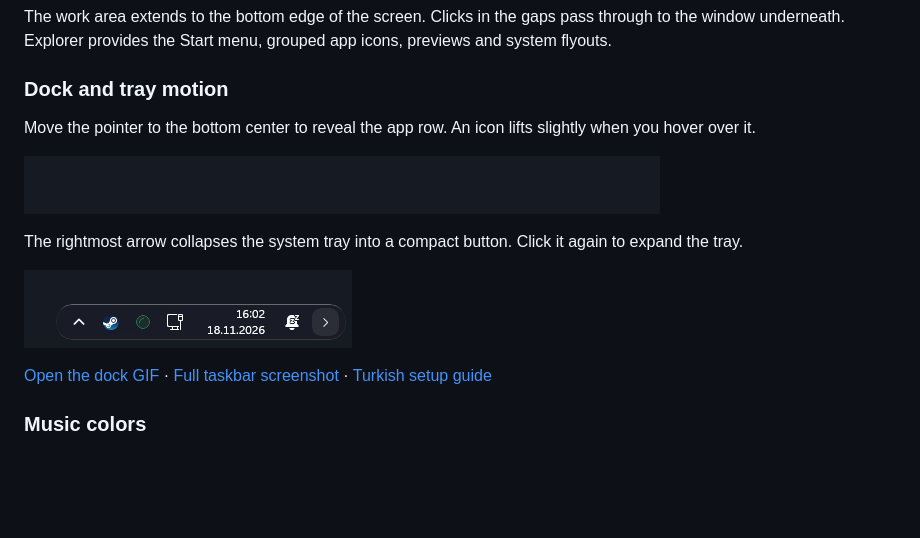
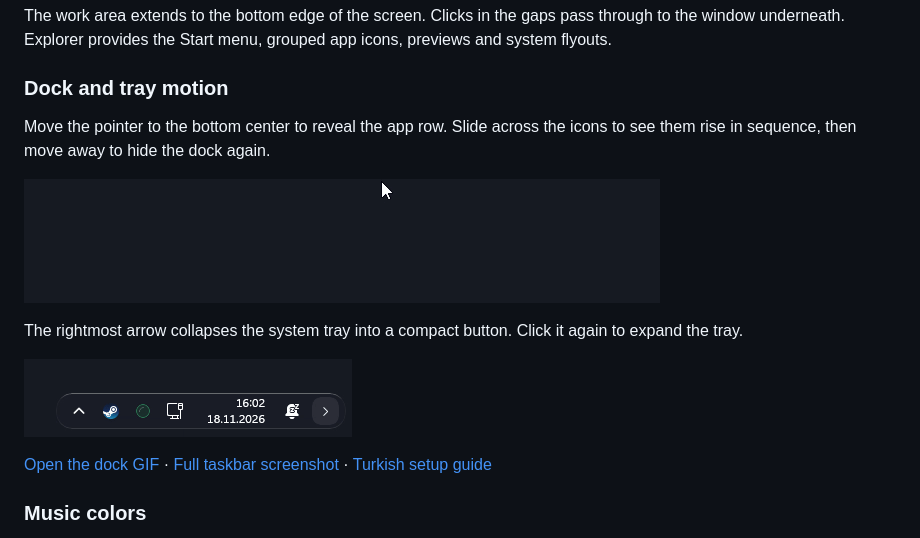
Before and after one commit to escompanystudio-base/DinamikAda, a Markdown page: README.md, the part around one of its changes. Rendered like a GitHub page; pictures changed too: docs/screenshots/explorer-dock-full-cycle.gif (added), docs/screenshots/explorer-dock-motion.gif (deleted); blank space fills up the shorter version.

Commit message:
docs: show the complete Explorer dock animation

```diff
--- a/README.md
+++ b/README.md
@@ -30,9 +30,9 @@ The work area extends to the bottom edge of the screen. Clicks in the gaps pass
 
 ### Dock and tray motion
 
-Move the pointer to the bottom center to reveal the app row. An icon lifts slightly when you hover over it.
+Move the pointer to the bottom center to reveal the app row. Slide across the icons to see them rise in sequence, then move away to hide the dock again.
 
-![The Explorer dock opens at the bottom edge and the hovered app icon lifts](docs/screenshots/explorer-dock-motion.gif)
+![The Explorer dock rises from the bottom edge, icons lift in sequence as the pointer sweeps over them, and the dock slides away](docs/screenshots/explorer-dock-full-cycle.gif)
 
 The rightmost arrow collapses the system tray into a compact button. Click it again to expand the tray.
 
```
Also changed, not shown: other parts of README.md (+1 -1 lines), docs/kullanim.md (+2 -2 lines).
